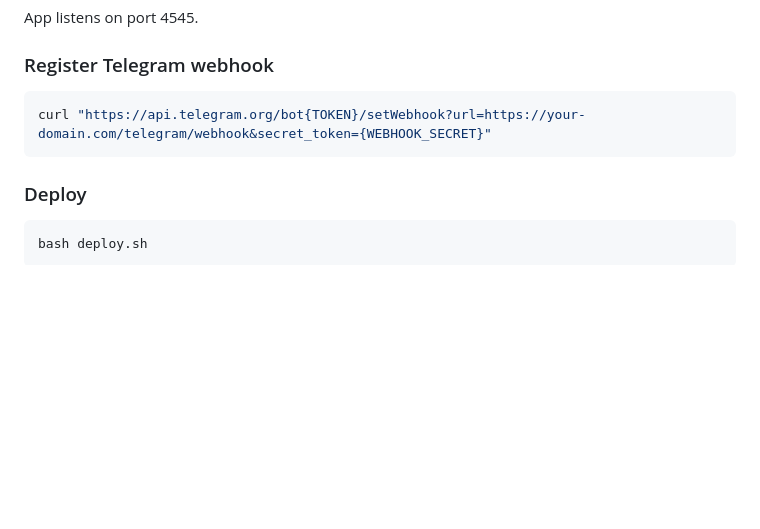
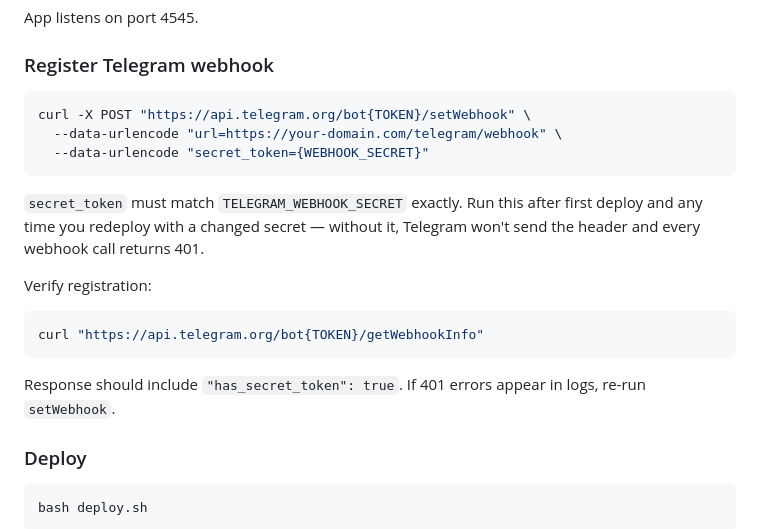
Before and after one commit to martindebruin/grotfluence-image-describer, a Markdown page: README.md, the part around the change. GitHub-like rendering; blank space fills up the shorter version.

Commit message:
Document correct webhook registration with secret_token
The setWebhook call must use POST + --data-urlencode to handle special
characters in the secret, and must include secret_token so Telegram sends
the X-Telegram-Bot-Api-Secret-Token header. Without it the app returns 401
on every request. Added verification step and re-registration note.

Co-Authored-By: Claude Sonnet 4.6 <noreply@anthropic.com>

````diff
--- a/README.md
+++ b/README.md
@@ -130,8 +130,20 @@ App listens on port 4545.
 ### Register Telegram webhook
 
 ```bash
-curl "https://api.telegram.org/bot{TOKEN}/setWebhook?url=https://your-domain.com/telegram/webhook&secret_token={WEBHOOK_SECRET}"
+curl -X POST "https://api.telegram.org/bot{TOKEN}/setWebhook" \
+  --data-urlencode "url=https://your-domain.com/telegram/webhook" \
+  --data-urlencode "secret_token={WEBHOOK_SECRET}"
 ```
+
+`secret_token` must match `TELEGRAM_WEBHOOK_SECRET` exactly. Run this after first deploy and any time you redeploy with a changed secret — without it, Telegram won't send the header and every webhook call returns 401.
+
+Verify registration:
+
+```bash
+curl "https://api.telegram.org/bot{TOKEN}/getWebhookInfo"
+```
+
+Response should include `"has_secret_token": true`. If 401 errors appear in logs, re-run `setWebhook`.
 
 ### Deploy
 
````
